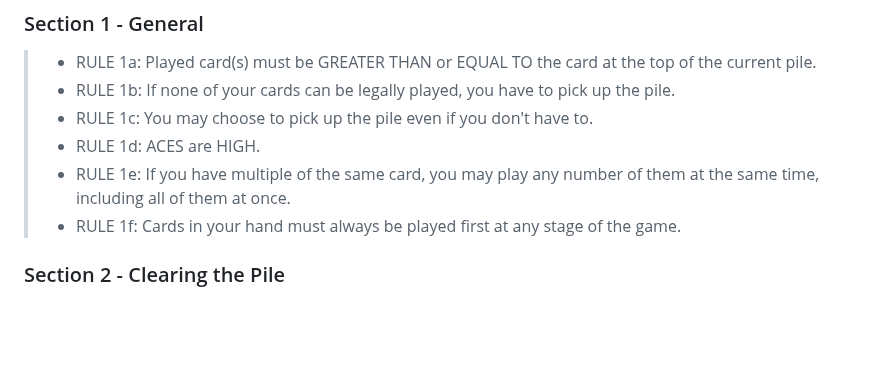
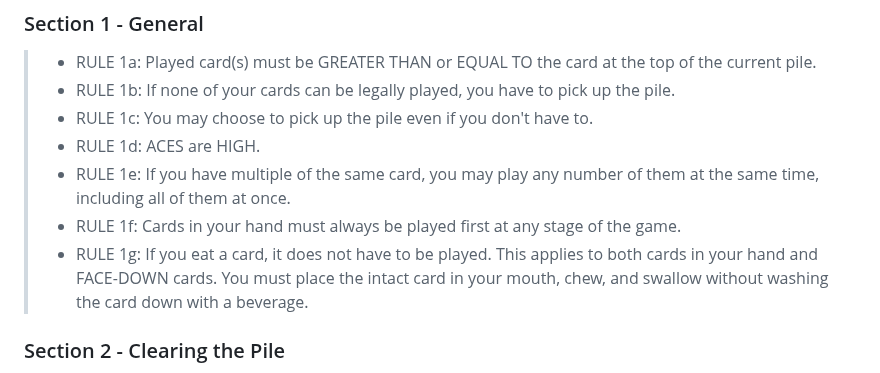
Before and after one commit to fosler2/Card-Games, a Markdown page: akaCheesedog.md, the part around the change. Drawn GitHub-style; blank space fills up the shorter version.

Commit message:
Added card eating rule

```diff
--- a/akaCheesedog.md
+++ b/akaCheesedog.md
@@ -41,6 +41,7 @@
 > - RULE 1d: ACES are HIGH.
 > - RULE 1e: If you have multiple of the same card, you may play any number of them at the same time, including all of them at once.
 > - RULE 1f: Cards in your hand must always be played first at any stage of the game.
+> - RULE 1g: If you eat a card, it does not have to be played. This applies to both cards in your hand and FACE-DOWN cards. You must place the intact card in your mouth, chew, and swallow without washing the card down with a beverage.
 
 ### Section 2 - Clearing the Pile
 
```
